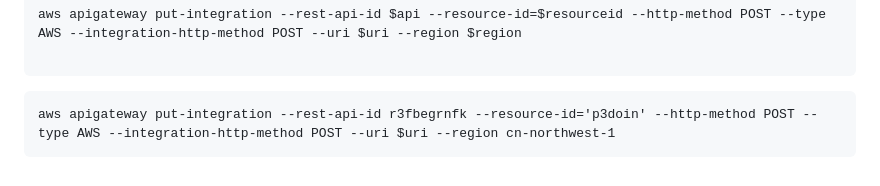
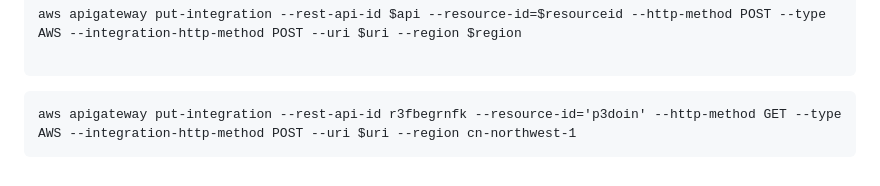
Before and after one commit to diawyc/CADP-Python, a Markdown page: unit4/readme.md, the part around the change. GitHub-like rendering.

````diff
--- a/unit4/readme.md
+++ b/unit4/readme.md
@@ -121,5 +121,5 @@ aws apigateway put-integration --rest-api-id $api --resource-id=$resourceid --ht
 
 ```
 ```
-aws apigateway put-integration --rest-api-id r3fbegrnfk --resource-id='p3doin' --http-method POST --type AWS --integration-http-method POST --uri $uri --region cn-northwest-1
+aws apigateway put-integration --rest-api-id r3fbegrnfk --resource-id='p3doin' --http-method GET --type AWS --integration-http-method POST --uri $uri --region cn-northwest-1
 ```
````
